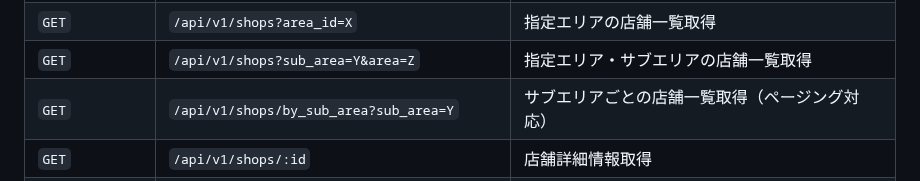
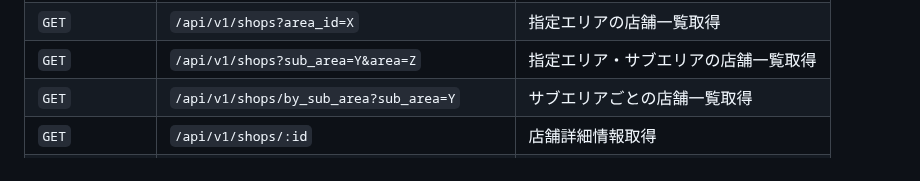
Before and after one commit to muranakaaa/secoma-record, a Markdown page: README.md, the part around the change. Drawn GitHub-style.

```diff
--- a/README.md
+++ b/README.md
@@ -139,7 +139,7 @@ erDiagram
 | `GET` | `/api/v1/areas/:id` | 詳細エリア一覧取得 |
 | `GET` | `/api/v1/shops?area_id=X` | 指定エリアの店舗一覧取得 |
 | `GET` | `/api/v1/shops?sub_area=Y&area=Z` | 指定エリア・サブエリアの店舗一覧取得 |
-| `GET` | `/api/v1/shops/by_sub_area?sub_area=Y` | サブエリアごとの店舗一覧取得（ページング対応） |
+| `GET` | `/api/v1/shops/by_sub_area?sub_area=Y` | サブエリアごとの店舗一覧取得 |
 | `GET` | `/api/v1/shops/:id` | 店舗詳細情報取得 |
 | `GET` | `/api/v1/shops/search_shops?query=キーワード` | 店舗検索 |
 | `GET` | `/api/v1/areas/` | トップページでのエリア一覧取得 |
```
